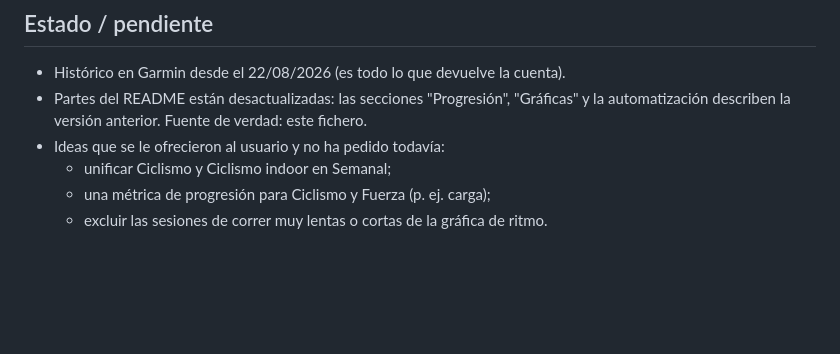
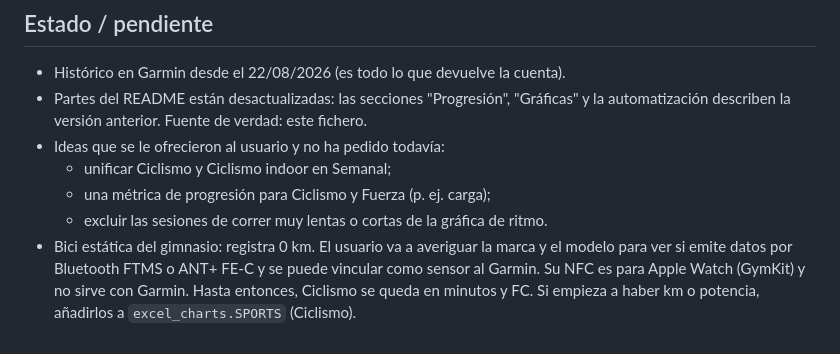
Before and after one commit to JavierCagigal/garmin-tracker, a Markdown page: CLAUDE.md, the part around the change. Drawn GitHub-style; blank space fills up the shorter version.

Commit message:
CLAUDE.md: pendiente de vincular la bici estática del gimnasio
Co-Authored-By: Claude Opus 5.5 <noreply@anthropic.com>

```diff
--- a/CLAUDE.md
+++ b/CLAUDE.md
@@ -94,3 +94,9 @@ Ciclismo · Fuerza · Notas.
   - unificar Ciclismo y Ciclismo indoor en Semanal;
   - una métrica de progresión para Ciclismo y Fuerza (p. ej. carga);
   - excluir las sesiones de correr muy lentas o cortas de la gráfica de ritmo.
+- Bici estática del gimnasio: registra 0 km. El usuario va a averiguar la
+  marca y el modelo para ver si emite datos por Bluetooth FTMS o ANT+ FE-C y
+  se puede vincular como sensor al Garmin. Su NFC es para Apple Watch
+  (GymKit) y no sirve con Garmin. Hasta entonces, Ciclismo se queda en
+  minutos y FC. Si empieza a haber km o potencia, añadirlos a
+  `excel_charts.SPORTS` (Ciclismo).
```
